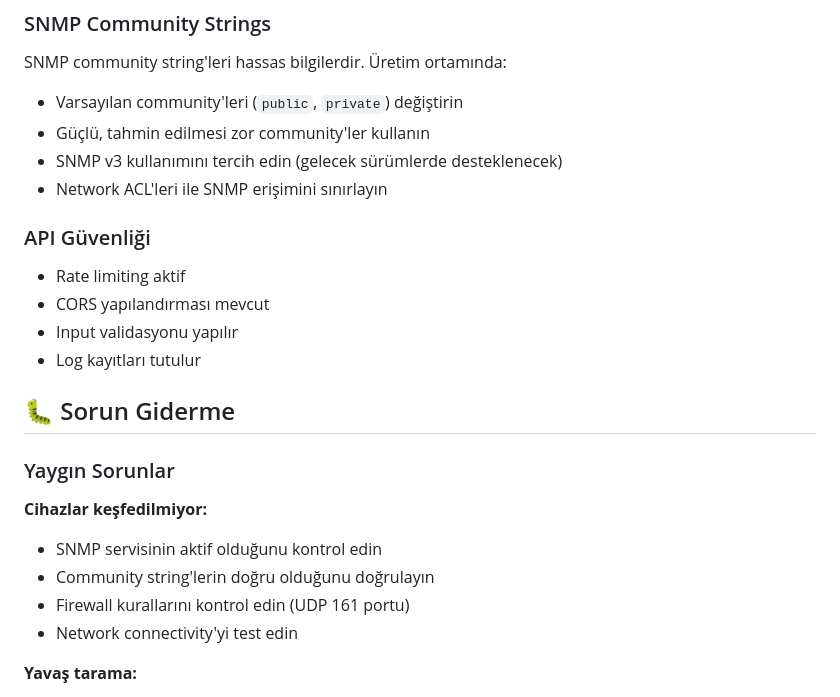
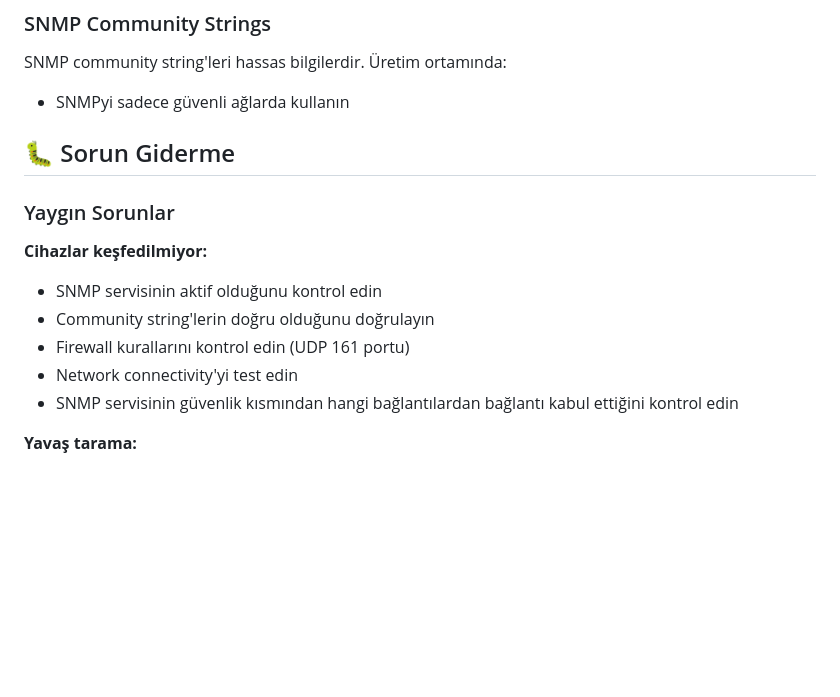
Before and after one commit to junodofbelhaven/network-discovery, a Markdown page: README.md, the part around the change. Rendered like a GitHub page; blank space fills up the shorter version.

```diff
--- a/README.md
+++ b/README.md
@@ -215,17 +215,9 @@ Uygulama aşağıdaki SNMP OID'lerini kullanır:
 
 SNMP community string'leri hassas bilgilerdir. Üretim ortamında:
 
-- Varsayılan community'leri (`public`, `private`) değiştirin
-- Güçlü, tahmin edilmesi zor community'ler kullanın
-- SNMP v3 kullanımını tercih edin (gelecek sürümlerde desteklenecek)
-- Network ACL'leri ile SNMP erişimini sınırlayın
+- SNMPyi sadece güvenli ağlarda kullanın
 
-### API Güvenliği
 
-- Rate limiting aktif
-- CORS yapılandırması mevcut
-- Input validasyonu yapılır
-- Log kayıtları tutulur
 
 ## 🐛 Sorun Giderme
 
@@ -237,6 +229,7 @@ SNMP community string'leri hassas bilgilerdir. Üretim ortamında:
 - Community string'lerin doğru olduğunu doğrulayın
 - Firewall kurallarını kontrol edin (UDP 161 portu)
 - Network connectivity'yi test edin
+- SNMP servisinin güvenlik kısmından hangi bağlantılardan bağlantı kabul ettiğini kontrol edin
 
 **Yavaş tarama:**
 
```
